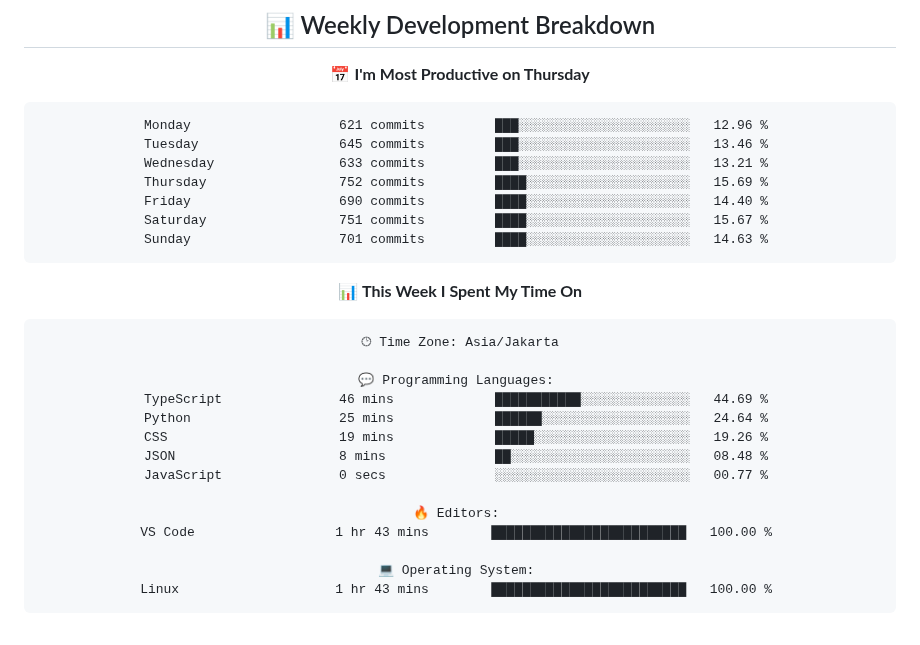
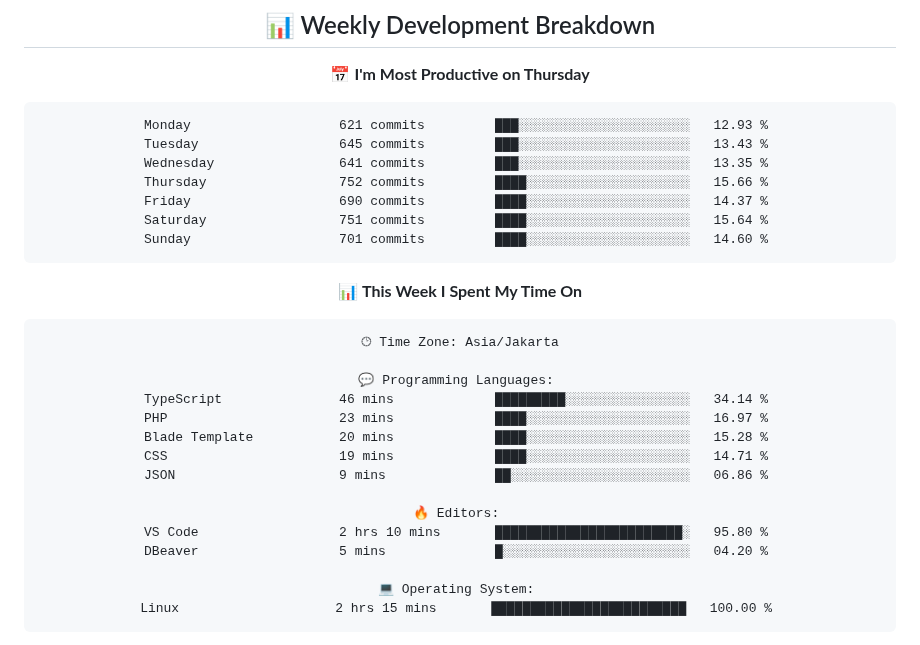
Before and after one commit to handikatriarlan/handikatriarlan, a Markdown page: README.md, the part around one of its changes. GitHub-like rendering.

Commit message:
🪄 Auto Updates Readme file WakaTime Status

````diff
--- a/README.md
+++ b/README.md
@@ -80,13 +80,13 @@ const arlan = {
 📅 **I'm Most Productive on Thursday**
 
 ```text
-Monday                   621 commits         ███░░░░░░░░░░░░░░░░░░░░░░   12.96 %
-Tuesday                  645 commits         ███░░░░░░░░░░░░░░░░░░░░░░   13.46 %
-Wednesday                633 commits         ███░░░░░░░░░░░░░░░░░░░░░░   13.21 %
-Thursday                 752 commits         ████░░░░░░░░░░░░░░░░░░░░░   15.69 %
-Friday                   690 commits         ████░░░░░░░░░░░░░░░░░░░░░   14.40 %
-Saturday                 751 commits         ████░░░░░░░░░░░░░░░░░░░░░   15.67 %
-Sunday                   701 commits         ████░░░░░░░░░░░░░░░░░░░░░   14.63 %
+Monday                   621 commits         ███░░░░░░░░░░░░░░░░░░░░░░   12.93 %
+Tuesday                  645 commits         ███░░░░░░░░░░░░░░░░░░░░░░   13.43 %
+Wednesday                641 commits         ███░░░░░░░░░░░░░░░░░░░░░░   13.35 %
+Thursday                 752 commits         ████░░░░░░░░░░░░░░░░░░░░░   15.66 %
+Friday                   690 commits         ████░░░░░░░░░░░░░░░░░░░░░   14.37 %
+Saturday                 751 commits         ████░░░░░░░░░░░░░░░░░░░░░   15.64 %
+Sunday                   701 commits         ████░░░░░░░░░░░░░░░░░░░░░   14.60 %
 ```
 
 
@@ -96,17 +96,18 @@ Sunday                   701 commits         ████░░░░░░░
 🕑︎ Time Zone: Asia/Jakarta
 
 💬 Programming Languages:
-TypeScript               46 mins             ███████████░░░░░░░░░░░░░░   44.69 %
-Python                   25 mins             ██████░░░░░░░░░░░░░░░░░░░   24.64 %
-CSS                      19 mins             █████░░░░░░░░░░░░░░░░░░░░   19.26 %
-JSON                     8 mins              ██░░░░░░░░░░░░░░░░░░░░░░░   08.48 %
-JavaScript               0 secs              ░░░░░░░░░░░░░░░░░░░░░░░░░   00.77 %
+TypeScript               46 mins             █████████░░░░░░░░░░░░░░░░   34.14 %
+PHP                      23 mins             ████░░░░░░░░░░░░░░░░░░░░░   16.97 %
+Blade Template           20 mins             ████░░░░░░░░░░░░░░░░░░░░░   15.28 %
+CSS                      19 mins             ████░░░░░░░░░░░░░░░░░░░░░   14.71 %
+JSON                     9 mins              ██░░░░░░░░░░░░░░░░░░░░░░░   06.86 %
 
 🔥 Editors:
-VS Code                  1 hr 43 mins        █████████████████████████   100.00 %
+VS Code                  2 hrs 10 mins       ████████████████████████░   95.80 %
+DBeaver                  5 mins              █░░░░░░░░░░░░░░░░░░░░░░░░   04.20 %
 
 💻 Operating System:
-Linux                    1 hr 43 mins        █████████████████████████   100.00 %
+Linux                    2 hrs 15 mins       █████████████████████████   100.00 %
 ```
 
 
````
Also changed, not shown: other parts of README.md (+1 -1 lines).
